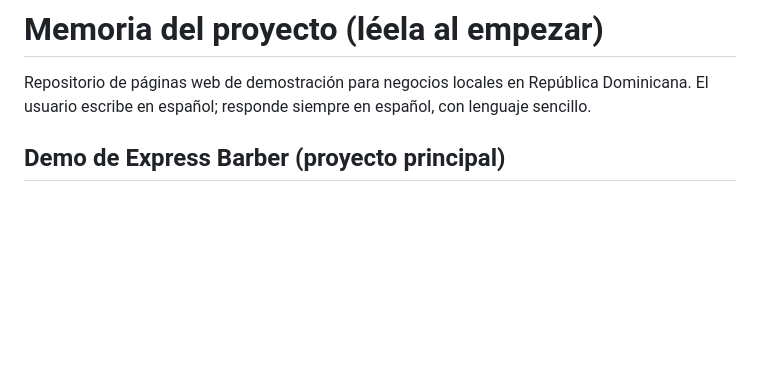
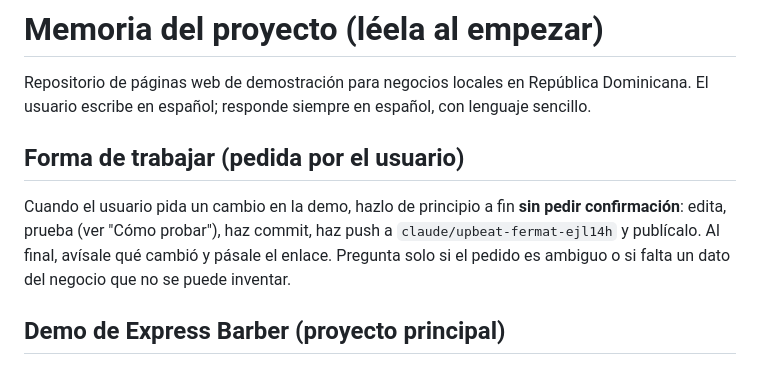
Before and after one commit to josevasquezlora16-hue/P-ginas-Web, a Markdown page: CLAUDE.md, the part around the change. Rendered like a GitHub page; blank space fills up the shorter version.

Commit message:
Anotar en CLAUDE.md que los cambios se suben y publican sin confirmación
Co-Authored-By: Claude Opus 5.5 <noreply@anthropic.com>
Claude-Session: https://claude.ai/code/session_01RBNnLCKSLdzR9RobagNn2F

```diff
--- a/CLAUDE.md
+++ b/CLAUDE.md
@@ -1,6 +1,10 @@
 # Memoria del proyecto (léela al empezar)
 
 Repositorio de páginas web de demostración para negocios locales en República Dominicana. El usuario escribe en español; responde siempre en español, con lenguaje sencillo.
+
+## Forma de trabajar (pedida por el usuario)
+
+Cuando el usuario pida un cambio en la demo, hazlo de principio a fin **sin pedir confirmación**: edita, prueba (ver "Cómo probar"), haz commit, haz push a `claude/upbeat-fermat-ejl14h` y publícalo. Al final, avísale qué cambió y pásale el enlace. Pregunta solo si el pedido es ambiguo o si falta un dato del negocio que no se puede inventar.
 
 ## Demo de Express Barber (proyecto principal)
 
```
